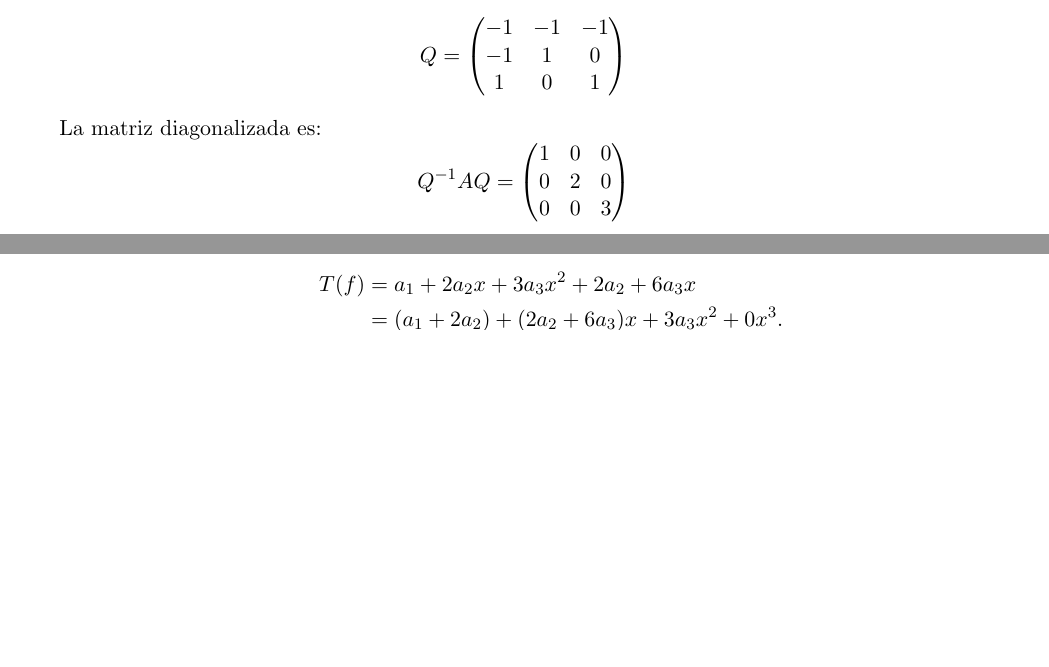
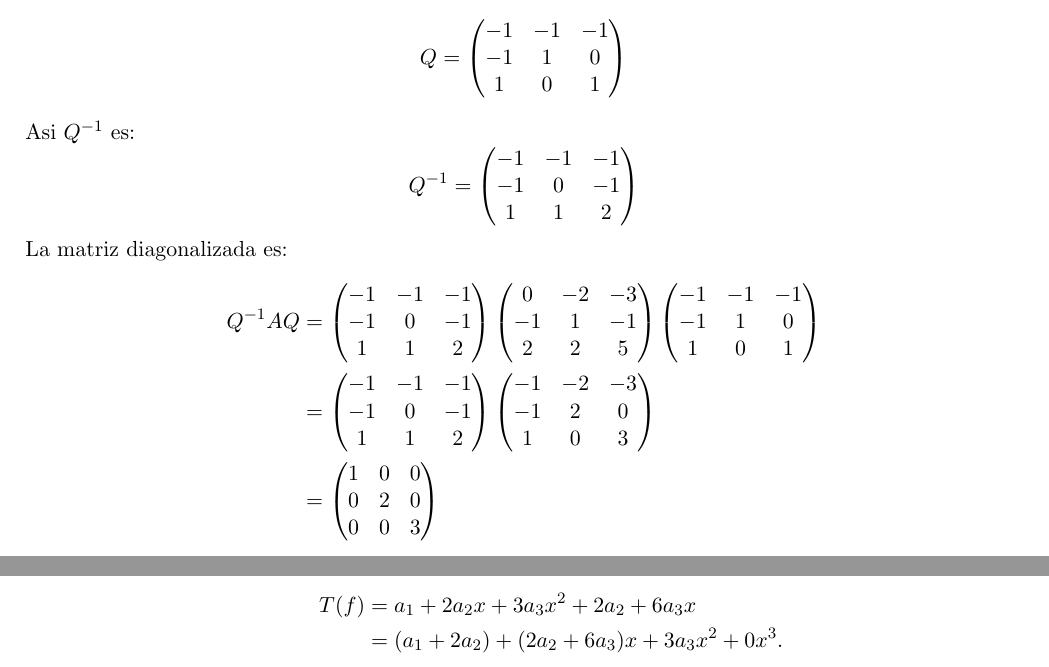
Before and after one commit to Aleph-2005/Tareas-problemas-Fac.-Ciencias-UNAM-, a LaTeX problem sheet (UNAM/Semestre 3/Líneal 2/Tarea_3.tex): two parts of pages 6 and 7 of 9 before the commit and two parts of pages 6 and 8 of 9 after it, joined at a grey line, cut so that both start at the same text, the shorter picture padded with empty space. Compiled offline with pdfLaTeX.

Commit message:
ahhhhh, ya el ultimo ya :V

```diff
--- a/UNAM/Semestre 3/Líneal 2/Tarea_3.tex
+++ b/UNAM/Semestre 3/Líneal 2/Tarea_3.tex
@@ -346,11 +345,21 @@ Sea la matriz $Q$ con vectores propios como columnas:
 \[
 Q = \begin{pmatrix} -1 & -1 & -1 \\ -1 & 1 & 0 \\ 1 & 0 & 1 \end{pmatrix}
 \]
+Asi $Q^{-1}$ es:
+\[
+Q^{-1} = \begin{pmatrix} -1 & -1 & -1 \\ -1 & 0 & -1 \\ 1 & 1 & 2 \end{pmatrix}
+\]
+La matriz diagonalizada es:
+\begin{align*}
+    Q^{-1}AQ &= \begin{pmatrix} -1 & -1 & -1 \\ -1 & 0 & -1 \\ 1 & 1 & 2 \end{pmatrix}
+\begin{pmatrix} 0 & -2 & -3 \\ -1 & 1 & -1 \\ 2 & 2 & 5 \end{pmatrix}
+\begin{pmatrix} -1 & -1 & -1 \\ -1 & 1 & 0 \\ 1 & 0 & 1 \end{pmatrix}\\
+&=\begin{pmatrix} -1 & -1 & -1 \\ -1 & 0 & -1 \\ 1 & 1 & 2 \end{pmatrix}
+\begin{pmatrix} -1 & -2 & -3 \\ -1 & 2 & 0 \\ 1 & 0 & 3 \end{pmatrix} \\
+&=\begin{pmatrix} 1 & 0 & 0 \\ 0 & 2 & 0 \\ 0 & 0 & 3 \end{pmatrix}
+\end{align*}
 
-La matriz diagonalizada es:
-\[
-Q^{-1}AQ = \begin{pmatrix} 1 & 0 & 0 \\ 0 & 2 & 0 \\ 0 & 0 & 3 \end{pmatrix}
-\]
+
 \textbf{(c)}
 Calculamos el polinomio característico:
 \[
```
Also changed, not shown: UNAM/Semestre 3/Líneal 2/Tarea_3.tex (1 more changed lines).
